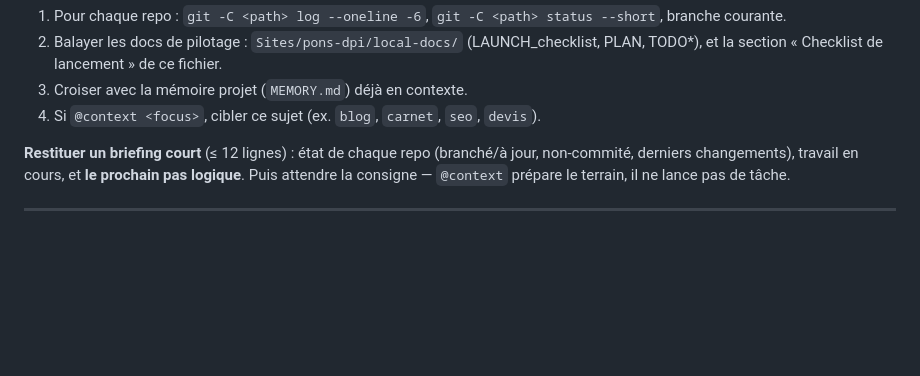
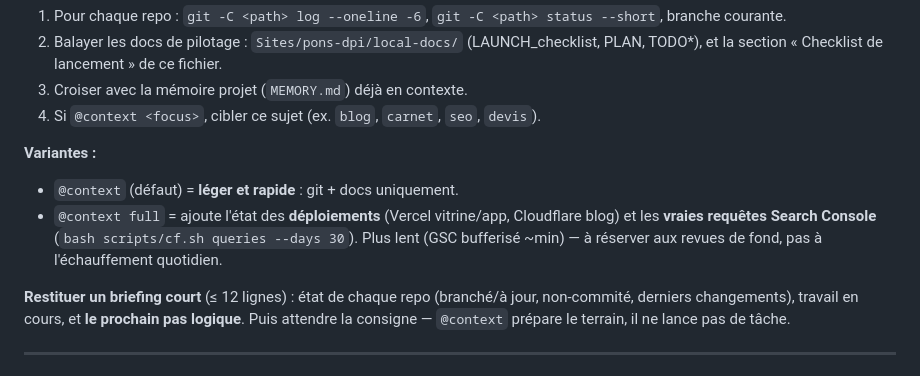
Before and after one commit to guigz128/pons-dpi, a Markdown page: CLAUDE.md, the part around the change. GitHub-like rendering; blank space fills up the shorter version.

Commit message:
docs: @context léger par défaut, @context full ajoute déploiements + GSC
Co-Authored-By: Claude Opus 4.8 (1M context) <noreply@anthropic.com>

```diff
--- a/CLAUDE.md
+++ b/CLAUDE.md
@@ -20,6 +20,10 @@ Quand Guillaume écrit **`@context`** en début de message (seul, ou suivi d'un
 2. Balayer les docs de pilotage : `Sites/pons-dpi/local-docs/` (LAUNCH_checklist, PLAN, TODO*), et la section « Checklist de lancement » de ce fichier.
 3. Croiser avec la mémoire projet (`MEMORY.md`) déjà en contexte.
 4. Si `@context <focus>`, cibler ce sujet (ex. `blog`, `carnet`, `seo`, `devis`).
+
+**Variantes :**
+- `@context` (défaut) = **léger et rapide** : git + docs uniquement.
+- `@context full` = ajoute l'état des **déploiements** (Vercel vitrine/app, Cloudflare blog) et les **vraies requêtes Search Console** (`bash scripts/cf.sh queries --days 30`). Plus lent (GSC bufferisé ~min) — à réserver aux revues de fond, pas à l'échauffement quotidien.
 
 **Restituer un briefing court** (≤ 12 lignes) : état de chaque repo (branché/à jour, non-commité, derniers changements), travail en cours, et **le prochain pas logique**. Puis attendre la consigne — `@context` prépare le terrain, il ne lance pas de tâche.
 
```
